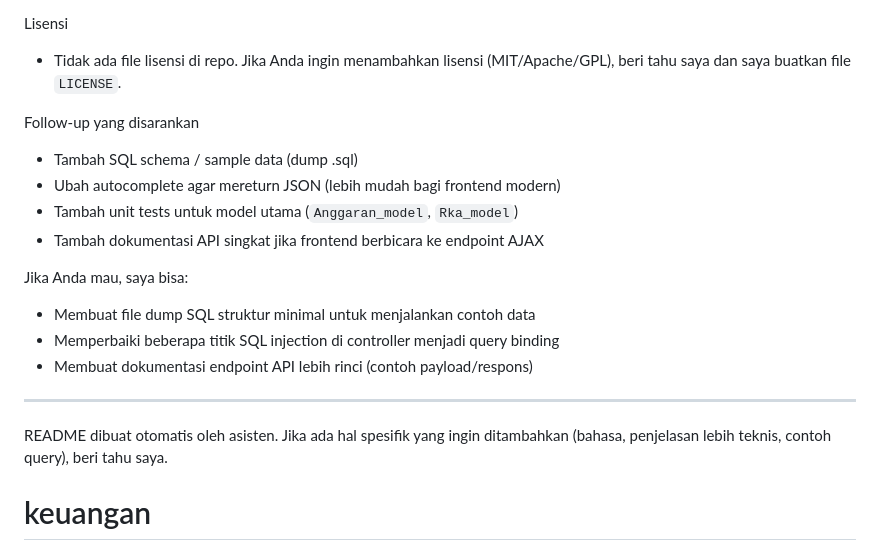
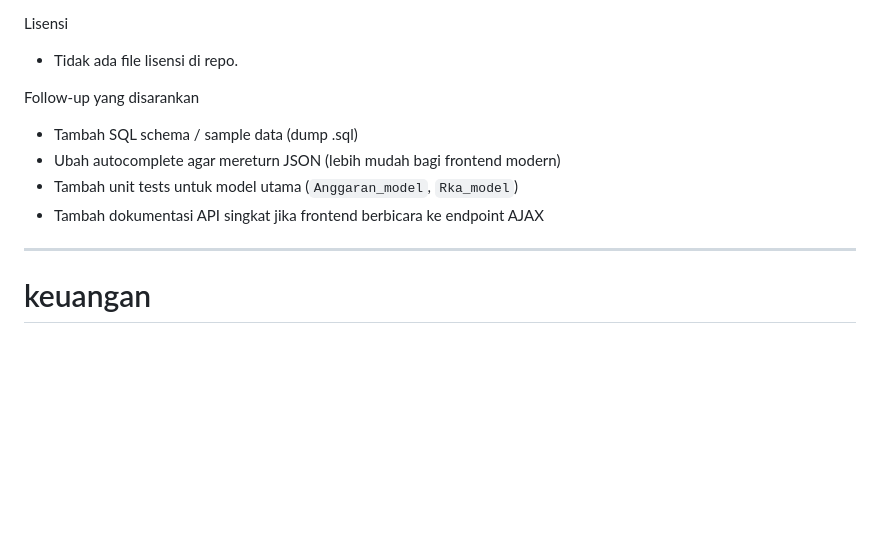
Before and after one commit to mnurulamri/keuangan, a Markdown page: README.md, the part around the change. Rendered like a GitHub page; blank space fills up the shorter version.

Commit message:
Update README to simplify follow-up suggestions
Removed mention of adding a license file and streamlined follow-up suggestions.

```diff
--- a/README.md
+++ b/README.md
@@ -89,7 +89,7 @@ Troubleshooting umum
 
 Lisensi
 
-- Tidak ada file lisensi di repo. Jika Anda ingin menambahkan lisensi (MIT/Apache/GPL), beri tahu saya dan saya buatkan file `LICENSE`.
+- Tidak ada file lisensi di repo.
 
 Follow-up yang disarankan
 
@@ -98,13 +98,7 @@ Follow-up yang disarankan
 - Tambah unit tests untuk model utama (`Anggaran_model`, `Rka_model`)
 - Tambah dokumentasi API singkat jika frontend berbicara ke endpoint AJAX
 
-Jika Anda mau, saya bisa:
+---
 
-- Membuat file dump SQL struktur minimal untuk menjalankan contoh data
-- Memperbaiki beberapa titik SQL injection di controller menjadi query binding
-- Membuat dokumentasi endpoint API lebih rinci (contoh payload/respons)
-
----
-README dibuat otomatis oleh asisten. Jika ada hal spesifik yang ingin ditambahkan (bahasa, penjelasan lebih teknis, contoh query), beri tahu saya.
 # keuangan
  Sistem Informasi Pengajuan Uang Muka
```
